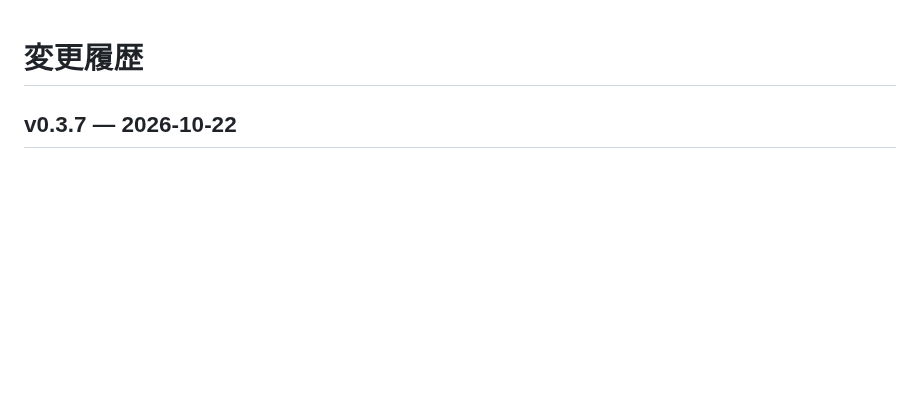
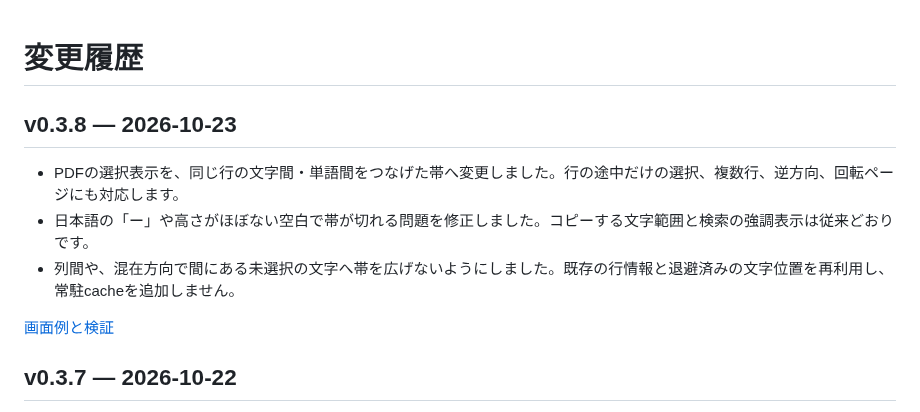
Before and after one commit to mezon-web/LightView-Releases, a Markdown page: CHANGELOG.md, the part around the change. Drawn GitHub-style; blank space fills up the shorter version.

```diff
--- a/CHANGELOG.md
+++ b/CHANGELOG.md
@@ -1,4 +1,12 @@
 # 変更履歴
+
+## v0.3.8 — 2026-10-23
+
+- PDFの選択表示を、同じ行の文字間・単語間をつなげた帯へ変更しました。行の途中だけの選択、複数行、逆方向、回転ページにも対応します。
+- 日本語の「ー」や高さがほぼない空白で帯が切れる問題を修正しました。コピーする文字範囲と検索の強調表示は従来どおりです。
+- 列間や、混在方向で間にある未選択の文字へ帯を広げないようにしました。既存の行情報と退避済みの文字位置を再利用し、常駐cacheを追加しません。
+
+[画面例と検証](docs/verification/v0.3.8.md)
 
 ## v0.3.7 — 2026-10-22
 
```
Also changed, not shown: README.md (+4 -4 lines), docs/verification/v0.3.8.md (added, +22 -0 lines), docs/操作説明.md (+2 -2 lines), assets/selection-0.3.8.png (added), 1 other file.
